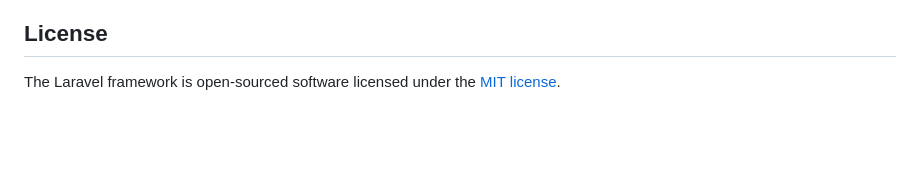
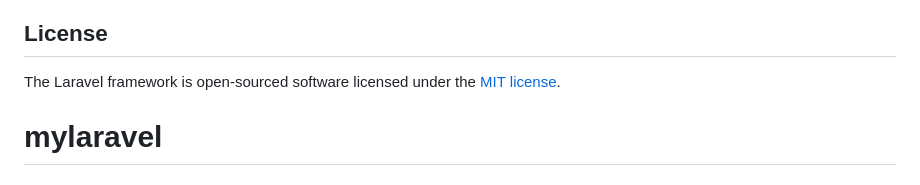
Before and after one commit to MinMonLv9/mylaravel, a Markdown page: README.md, the part around the change. GitHub-like rendering; blank space fills up the shorter version.

```diff
--- a/README.md
+++ b/README.md
@@ -62,3 +62,4 @@ If you discover a security vulnerability within Laravel, please send an e-mail t
 ## License
 
 The Laravel framework is open-sourced software licensed under the [MIT license](https://opensource.org/licenses/MIT).
+# mylaravel
```
